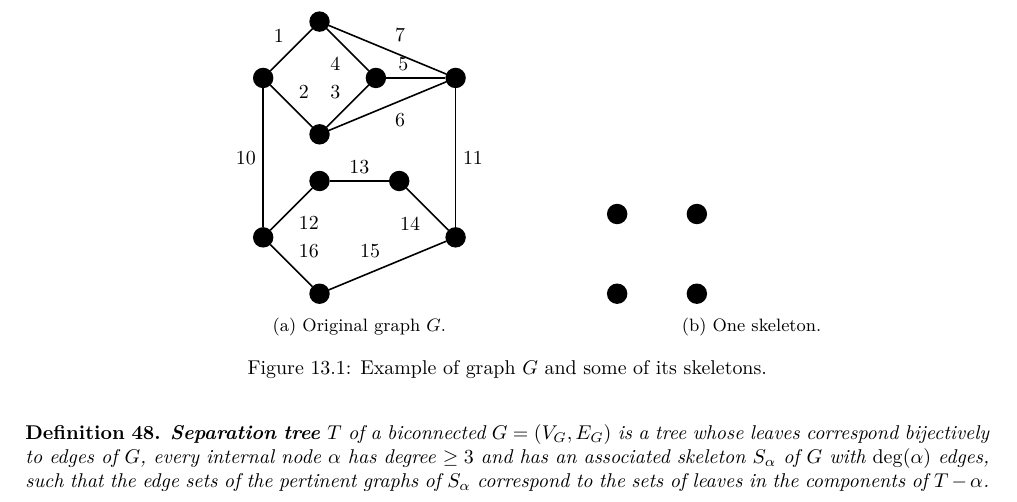
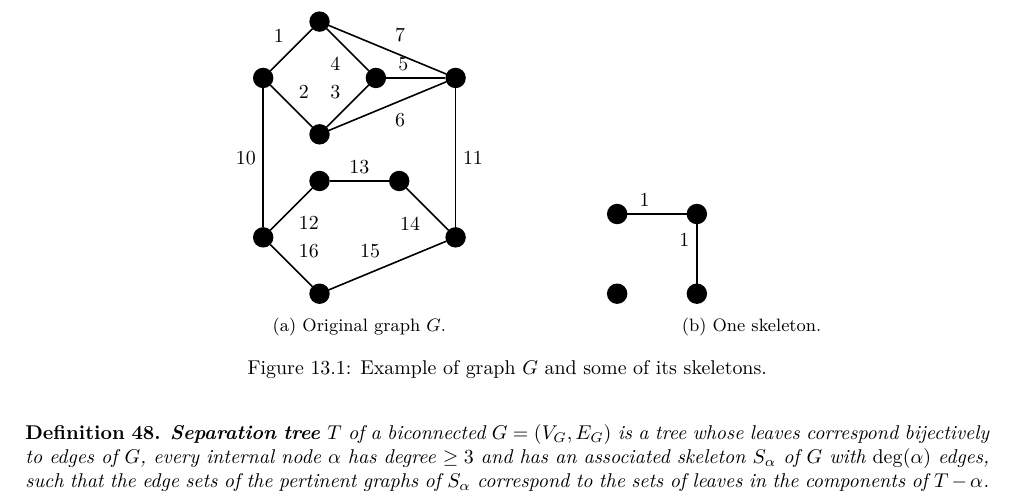
Before and after one commit to metury/notes, a LaTeX thesis (grg/grg.tex, which reads grg/grg-ii/04-spqr-trees.tex): part of page 58 of 58, cut so that both start at the same text. Compiled offline with LuaLaTeX.

Commit message:
txs auto checkin

```diff
--- a/grg/grg-ii/04-spqr-trees.tex
+++ b/grg/grg-ii/04-spqr-trees.tex
@@ -51,7 +51,8 @@ Before we show another interesting structure called SPQR-trees note that they ar
 			\node[main, left of = 1] (2) {};
 			\node[main, below of = 1] (3) {};
 			\node[main, below of = 2] (4) {};
-
+			\draw (1) -- (2) node[midway, above left] {1};
+			\draw (1) -- (3) node[midway, above left] {1};
 		\end{tikzpicture}
 		\caption{One skeleton.}
 	\end{subfigure}
```
